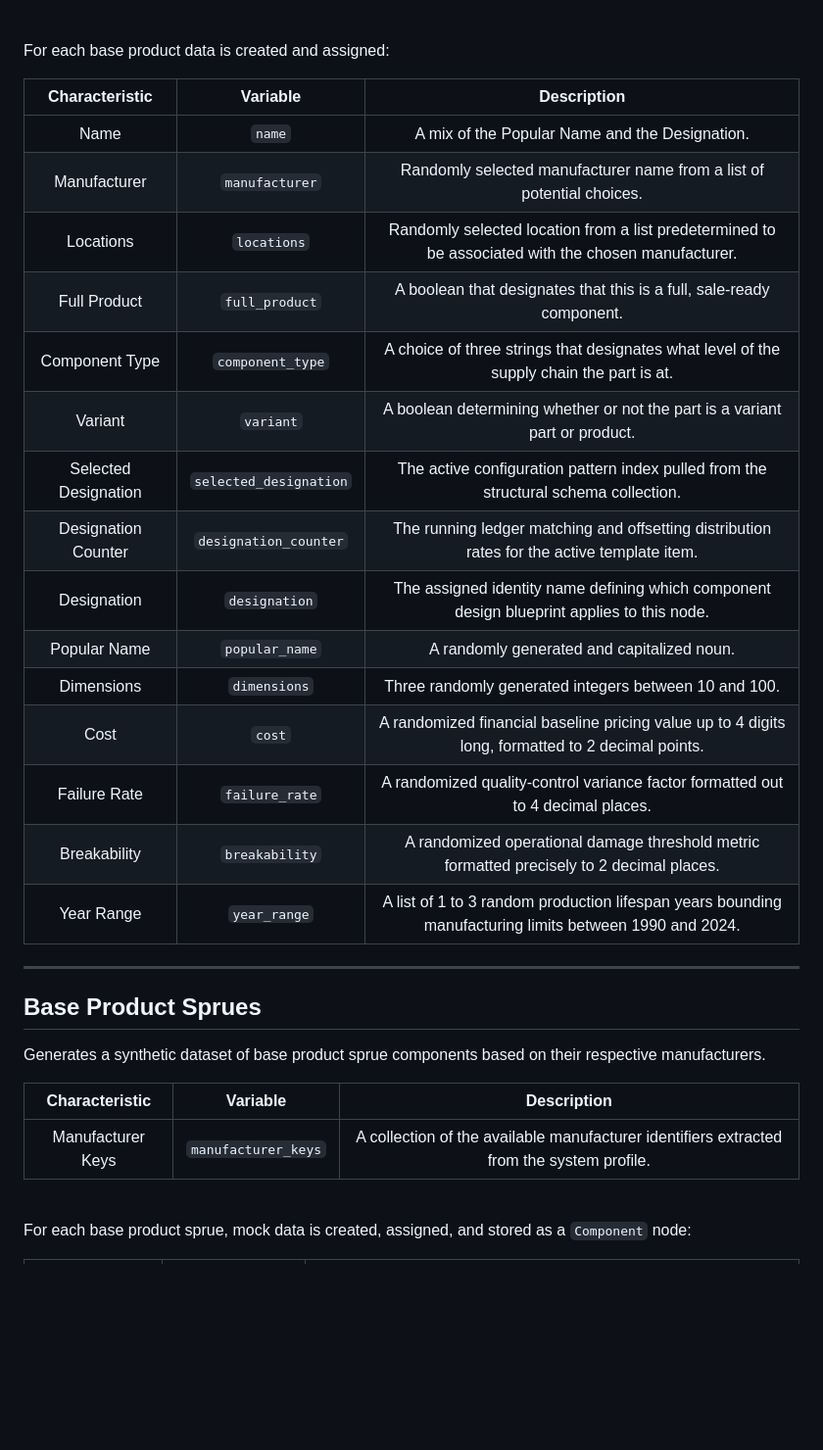
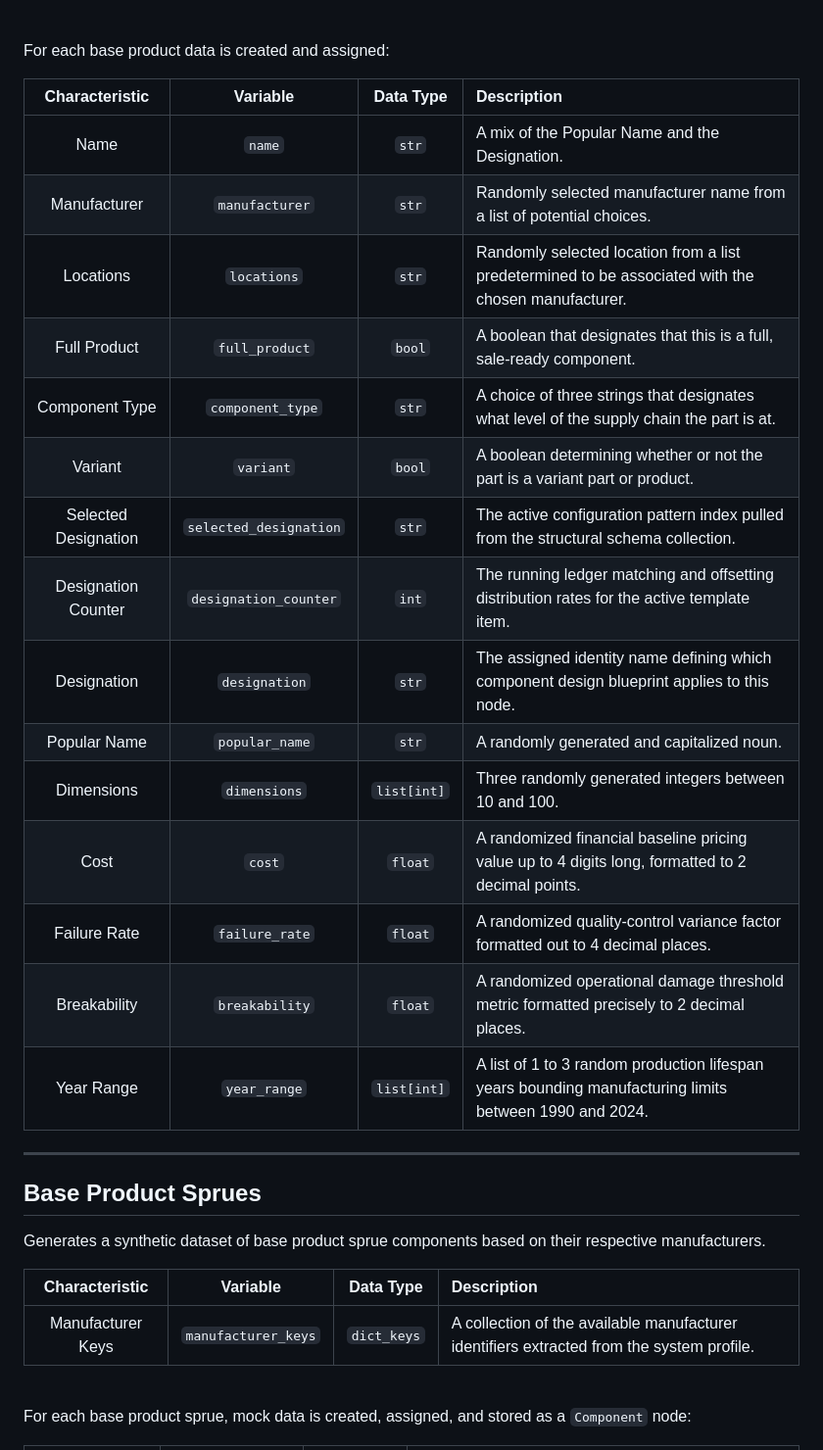
Before and after one commit to OJ-Pulp/Silk, a Markdown page: Weavers/Chain/README.md, the part around one of its changes. Shown at 98% size. Drawn GitHub-style; blank space fills up the shorter version.

Commit message:
Extra README variable type column

```diff
--- a/Weavers/Chain/README.md
+++ b/Weavers/Chain/README.md
@@ -70,23 +70,23 @@ Generates a synthetic dataset of base product components and their data.
 
 For each base product data is created and assigned:
 
-| **Characteristic** | **Variable** | **Description** |
-| :---: | :---: | :---: |
-| Name | `name` | A mix of the Popular Name and the Designation. |
-| Manufacturer | `manufacturer` | Randomly selected manufacturer name from a list of potential choices. |
-| Locations | `locations` | Randomly selected location from a list predetermined to be associated with the chosen manufacturer. |
-| Full Product | `full_product` | A boolean that designates that this is a full, sale-ready component. |
-| Component Type | `component_type` | A choice of three strings that designates what level of the supply chain the part is at. |
-| Variant | `variant` | A boolean determining whether or not the part is a variant part or product. |
-| Selected Designation | `selected_designation` | The active configuration pattern index pulled from the structural schema collection. |
-| Designation Counter | `designation_counter` | The running ledger matching and offsetting distribution rates for the active template item. |
-| Designation | `designation` | The assigned identity name defining which component design blueprint applies to this node. |
-| Popular Name | `popular_name` | A randomly generated and capitalized noun. |
-| Dimensions | `dimensions` | Three randomly generated integers between 10 and 100. |
-| Cost | `cost` | A randomized financial baseline pricing value up to 4 digits long, formatted to 2 decimal points. |
-| Failure Rate | `failure_rate` | A randomized quality-control variance factor formatted out to 4 decimal places. |
-| Breakability | `breakability` | A randomized operational damage threshold metric formatted precisely to 2 decimal places. |
-| Year Range | `year_range` | A list of 1 to 3 random production lifespan years bounding manufacturing limits between 1990 and 2024. |
+| **Characteristic** | **Variable** | **Data Type** | **Description** |
+| :---: | :---: | :---: | :--- |
+| Name | `name` | `str` | A mix of the Popular Name and the Designation. |
+| Manufacturer | `manufacturer` | `str` | Randomly selected manufacturer name from a list of potential choices. |
+| Locations | `locations` | `str` | Randomly selected location from a list predetermined to be associated with the chosen manufacturer. |
+| Full Product | `full_product` | `bool` | A boolean that designates that this is a full, sale-ready component. |
+| Component Type | `component_type` | `str` | A choice of three strings that designates what level of the supply chain the part is at. |
+| Variant | `variant` | `bool` | A boolean determining whether or not the part is a variant part or product. |
+| Selected Designation | `selected_designation` | `str` | The active configuration pattern index pulled from the structural schema collection. |
+| Designation Counter | `designation_counter` | `int` | The running ledger matching and offsetting distribution rates for the active template item. |
+| Designation | `designation` | `str` | The assigned identity name defining which component design blueprint applies to this node. |
+| Popular Name | `popular_name` | `str` | A randomly generated and capitalized noun. |
+| Dimensions | `dimensions` | `list[int]` | Three randomly generated integers between 10 and 100. |
+| Cost | `cost` | `float` | A randomized financial baseline pricing value up to 4 digits long, formatted to 2 decimal points. |
+| Failure Rate | `failure_rate` | `float` | A randomized quality-control variance factor formatted out to 4 decimal places. |
+| Breakability | `breakability` | `float` | A randomized operational damage threshold metric formatted precisely to 2 decimal places. |
+| Year Range | `year_range` | `list[int]` | A list of 1 to 3 random production lifespan years bounding manufacturing limits between 1990 and 2024. |
 
 ---
 
@@ -94,9 +94,9 @@ For each base product data is created and assigned:
 
 Generates a synthetic dataset of base product sprue components based on their respective manufacturers.
 
-| **Characteristic** | **Variable** | **Description** |
-| :---: | :---: | :---: |
-| Manufacturer Keys | `manufacturer_keys` | A collection of the available manufacturer identifiers extracted from the system profile. |
+| **Characteristic** | **Variable** | **Data Type** | **Description** |
+| :---: | :---: | :---: | :--- |
+| Manufacturer Keys | `manufacturer_keys` | `dict_keys` | A collection of the available manufacturer identifiers extracted from the system profile. |
 
 <br>
 
```
Also changed, not shown: other parts of Weavers/Chain/README.md (+54 -96 lines).
